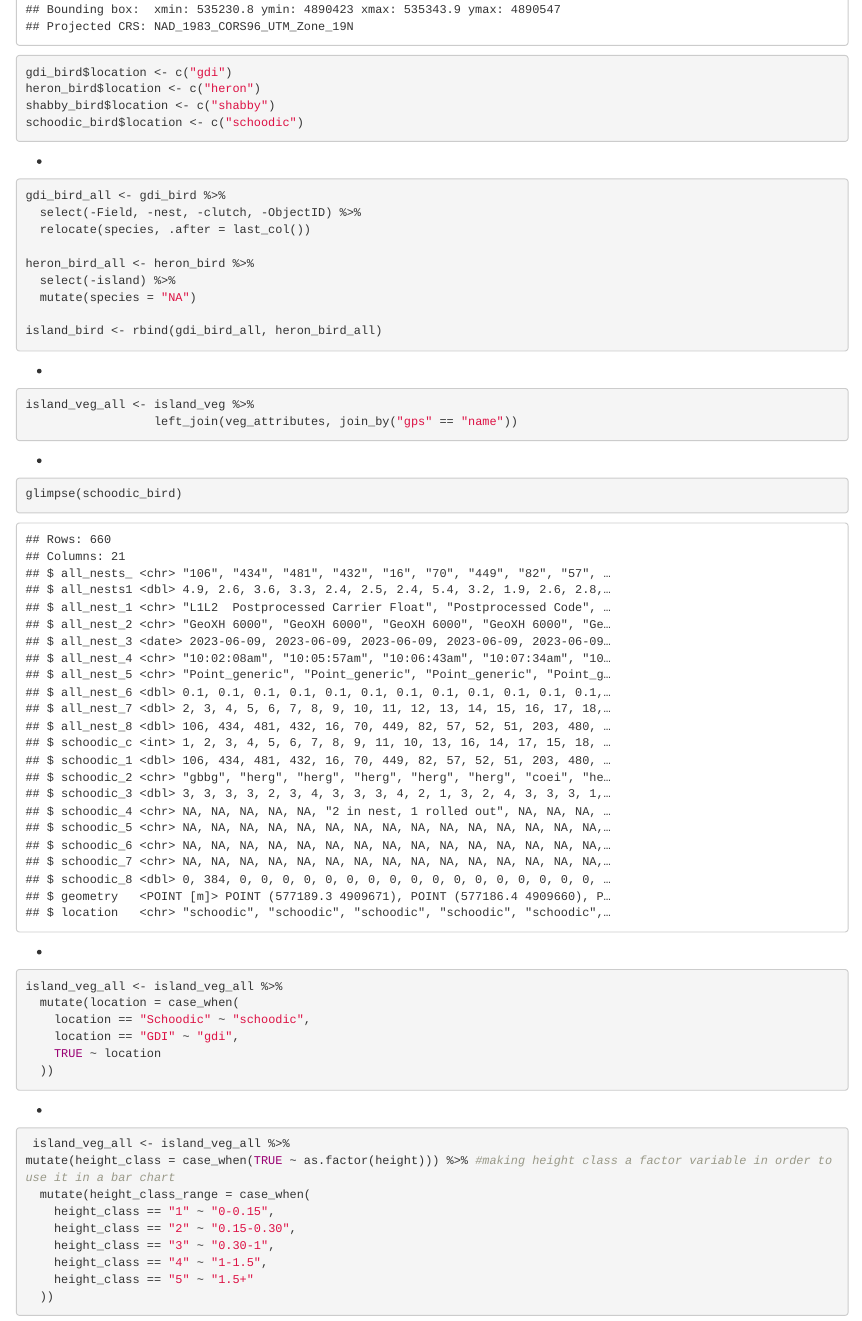
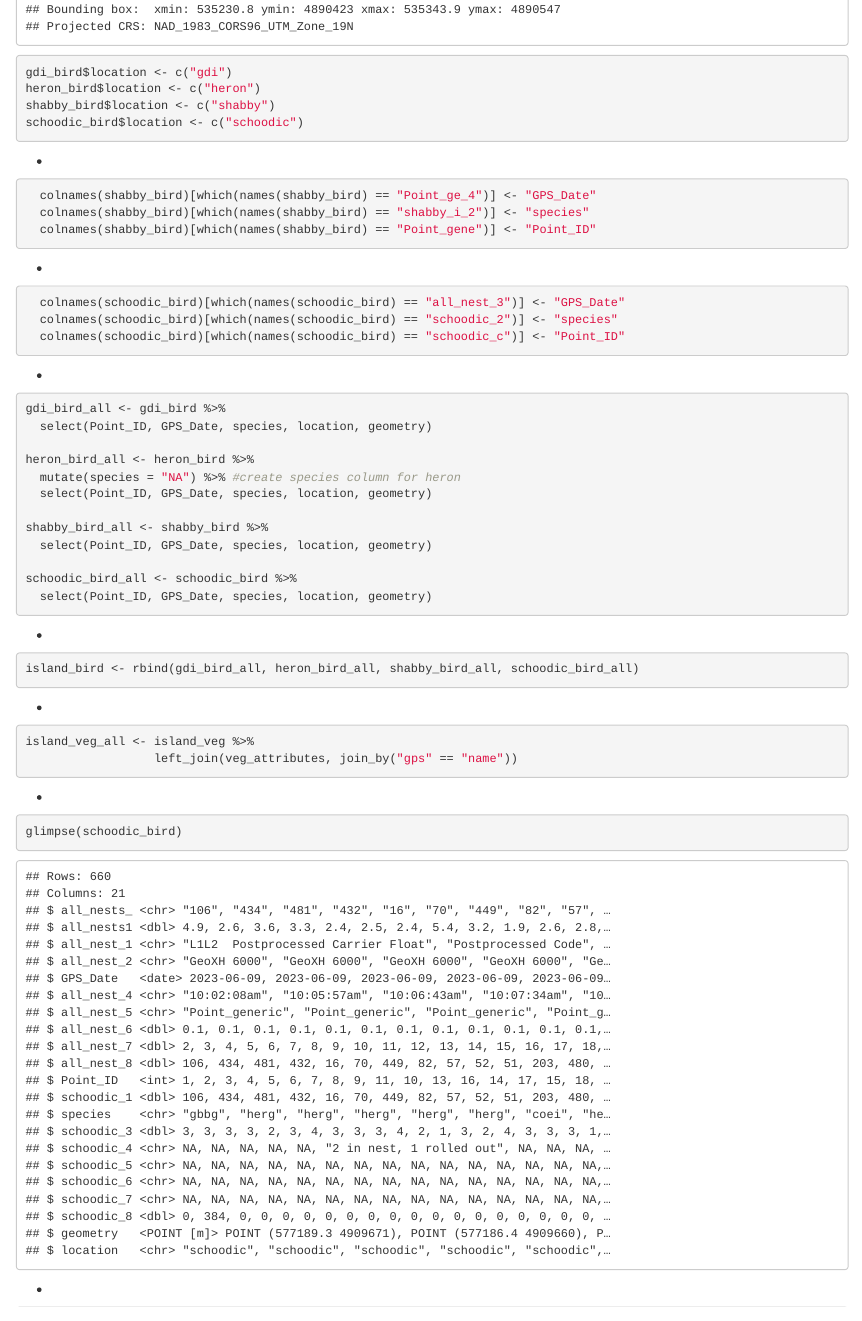
Before and after one commit to ES-1085/project-plant-boids-ellie-and-finn, an R Markdown document (Analysis/analysis.Rmd): the page in a window 1100 px wide, from 1360 px down. Rendered offline with R 4.5, knitr and Pandoc, with nearby package versions.

Commit message:
Tidy and combine bird data into island_bird

````diff
--- a/Analysis/analysis.Rmd
+++ b/Analysis/analysis.Rmd
@@ -38,18 +38,36 @@ shabby_bird$location <- c("shabby")
 schoodic_bird$location <- c("schoodic")
 ```
 -
-```{r}
-
+```{r, recode-shabby-column-names}
+  colnames(shabby_bird)[which(names(shabby_bird) == "Point_ge_4")] <- "GPS_Date"
+  colnames(shabby_bird)[which(names(shabby_bird) == "shabby_i_2")] <- "species"
+  colnames(shabby_bird)[which(names(shabby_bird) == "Point_gene")] <- "Point_ID"
+```
+-
+```{r, recode-schoodic-column-names}
+  colnames(schoodic_bird)[which(names(schoodic_bird) == "all_nest_3")] <- "GPS_Date"
+  colnames(schoodic_bird)[which(names(schoodic_bird) == "schoodic_2")] <- "species"
+  colnames(schoodic_bird)[which(names(schoodic_bird) == "schoodic_c")] <- "Point_ID"
+```
+-
+```{r, select-relevant-columns-in-bird-data}
 gdi_bird_all <- gdi_bird %>%
-  select(-Field, -nest, -clutch, -ObjectID) %>%
-  relocate(species, .after = last_col())
+  select(Point_ID, GPS_Date, species, location, geometry)
 
 heron_bird_all <- heron_bird %>%
-  select(-island) %>%
-  mutate(species = "NA")
+  mutate(species = "NA") %>% #create species column for heron
+  select(Point_ID, GPS_Date, species, location, geometry)
 
-island_bird <- rbind(gdi_bird_all, heron_bird_all)
+shabby_bird_all <- shabby_bird %>%
+  select(Point_ID, GPS_Date, species, location, geometry)
 
+schoodic_bird_all <- schoodic_bird %>%
+  select(Point_ID, GPS_Date, species, location, geometry)
+```
+
+-
+```{r, combine-bird-datasets-for-all-islands}
+island_bird <- rbind(gdi_bird_all, heron_bird_all, shabby_bird_all, schoodic_bird_all)
 ```
 -
 ```{r join veg & coordinates}
````
Also changed, not shown: Analysis/analysis.html.
